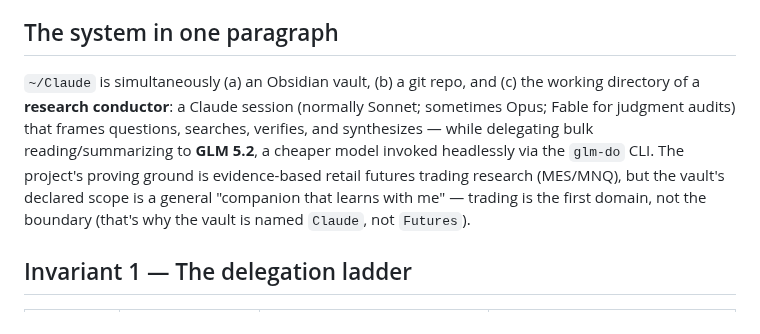
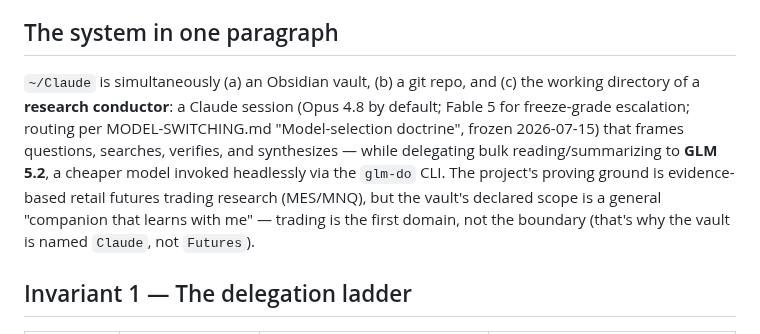
Before and after one commit to TraceBrown/popperwick, a Markdown page: skills/vault-architecture-contract/SKILL.md, the part around the change. Drawn GitHub-style.

```diff
--- a/skills/vault-architecture-contract/SKILL.md
+++ b/skills/vault-architecture-contract/SKILL.md
@@ -9,7 +9,7 @@ The load-bearing design decisions of this system, with rationale. If a proposed
 
 ## The system in one paragraph
 
-`~/Claude` is simultaneously (a) an Obsidian vault, (b) a git repo, and (c) the working directory of a **research conductor**: a Claude session (normally Sonnet; sometimes Opus; Fable for judgment audits) that frames questions, searches, verifies, and synthesizes — while delegating bulk reading/summarizing to **GLM 5.2**, a cheaper model invoked headlessly via the `glm-do` CLI. The project's proving ground is evidence-based retail futures trading research (MES/MNQ), but the vault's declared scope is a general "companion that learns with me" — trading is the first domain, not the boundary (that's why the vault is named `Claude`, not `Futures`).
+`~/Claude` is simultaneously (a) an Obsidian vault, (b) a git repo, and (c) the working directory of a **research conductor**: a Claude session (Opus 4.8 by default; Fable 5 for freeze-grade escalation; routing per MODEL-SWITCHING.md "Model-selection doctrine", frozen 2026-07-15) that frames questions, searches, verifies, and synthesizes — while delegating bulk reading/summarizing to **GLM 5.2**, a cheaper model invoked headlessly via the `glm-do` CLI. The project's proving ground is evidence-based retail futures trading research (MES/MNQ), but the vault's declared scope is a general "companion that learns with me" — trading is the first domain, not the boundary (that's why the vault is named `Claude`, not `Futures`).
 
 ## Invariant 1 — The delegation ladder
 
```
Also changed, not shown: skills/vault-validation-and-qa/SKILL.md (+1 -1 lines).
